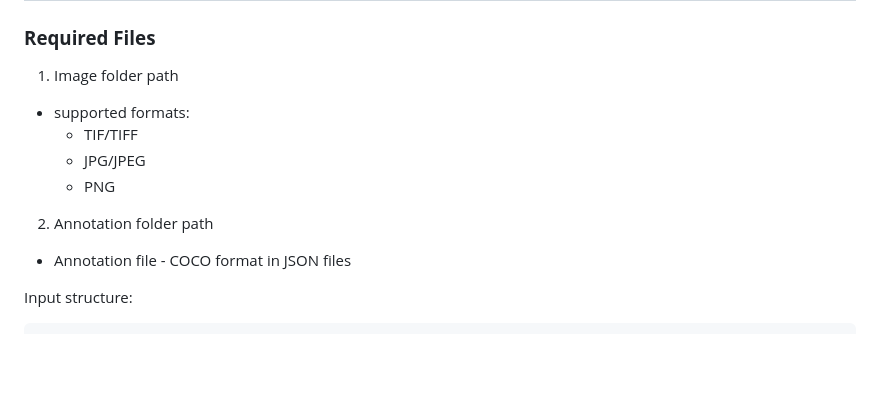
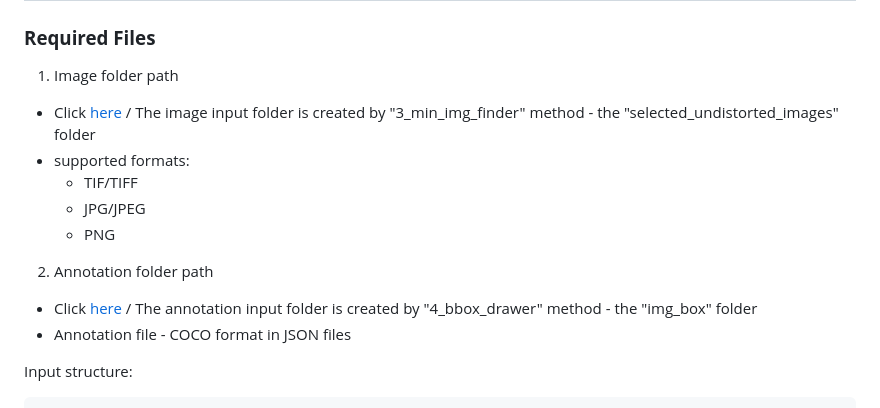
Before and after one commit to JacobWashburn-USDA/MatchPlant, a Markdown page: 5_img_splitter/README.md, the part around the change. GitHub-like rendering; blank space fills up the shorter version.

```diff
--- a/5_img_splitter/README.md
+++ b/5_img_splitter/README.md
@@ -61,11 +61,13 @@ python img_splitter_mac.py
 
 ### **Required Files**
 1. Image folder path
+  - Click [here](https://github.com/JacobWashburn-USDA/Ortho_to_image/tree/main/3_min_img_finder) / The image input folder is created by "3_min_img_finder" method - the "selected_undistorted_images" folder
   - supported formats:
     - TIF/TIFF
     - JPG/JPEG
     - PNG
 2. Annotation folder path
+  - Click [here](https://github.com/JacobWashburn-USDA/Ortho_to_image/tree/main/4_bbox_drawer) / The annotation input folder is created by "4_bbox_drawer" method - the "img_box" folder
   - Annotation file - COCO format in JSON files
 
 Input structure:
```
